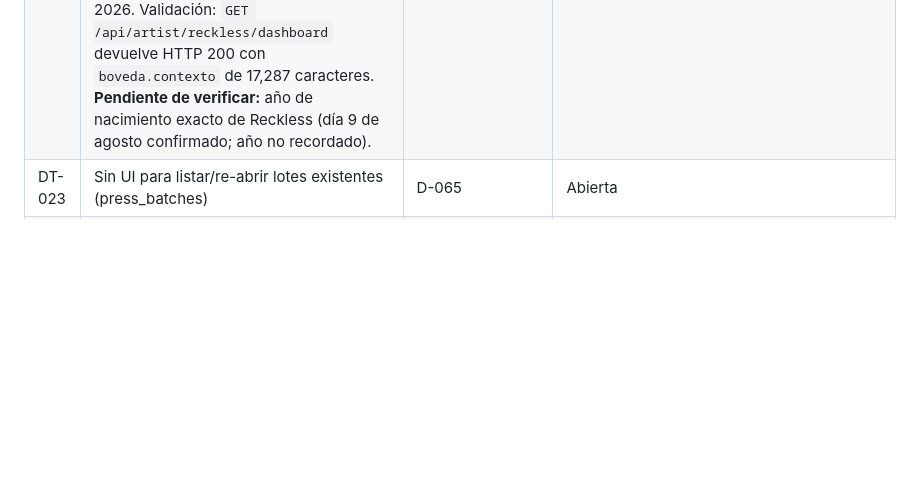
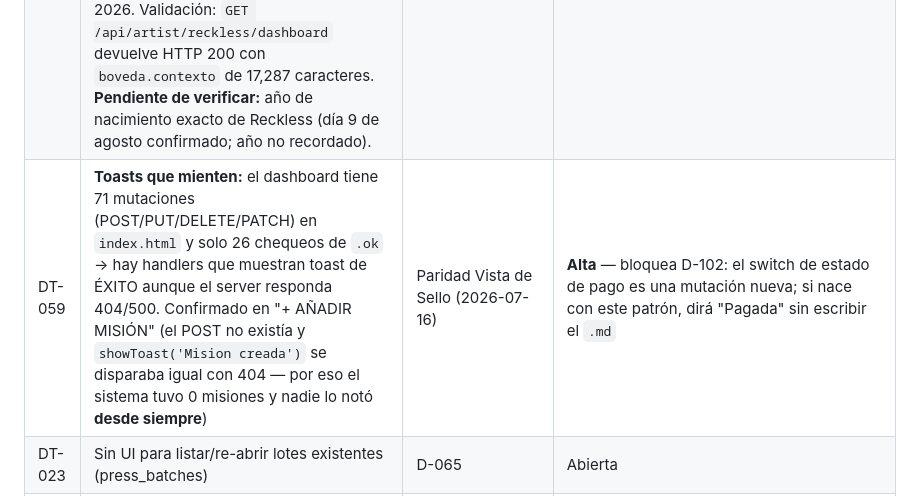
Before and after one commit to ianroavilla02/BOVEDA-GROWTHStars, a Markdown page: 03_PROTOCOLOS/deudas-tecnicas/REGISTRO-DEUDA-TECNICA.md, the part around the change. GitHub-like rendering; blank space fills up the shorter version.

Commit message:
deuda: DT-059 toasts que reportan exito sin verificar respuesta (bloquea D-102)

```diff
--- a/03_PROTOCOLOS/deudas-tecnicas/REGISTRO-DEUDA-TECNICA.md
+++ b/03_PROTOCOLOS/deudas-tecnicas/REGISTRO-DEUDA-TECNICA.md
@@ -13,6 +13,7 @@
 | DT-004 | fire-and-forget (D-054) se rompe en serverless | D-054 | Inactiva (solo aplica si se deploya) |
 | DT-005 | Migrar sub-agentes de global a project scope | D-005 | Cerrada (17 agentes G*S en BOVEDA/.claude/agents/) |
 | DT-020 | **CERRADA (2026-07-15, ~20:17 UTC-5, commit ac00279 en BOVEDA).** Scope reducido a RECKLESS: Ery ya tenía `contexto.md` (DT-053); Jot4 R descartado por `inactive`. Se creó `06_CLIENTES/reckless/contexto.md` destilando auditoría musical, auditoría de redes, síntesis growth, Brand Book, 7 actas de reunión e informe de cierre junio 2026. Validación: `GET /api/artist/reckless/dashboard` devuelve HTTP 200 con `boveda.contexto` de 17,287 caracteres. **Pendiente de verificar:** año de nacimiento exacto de Reckless (día 9 de agosto confirmado; año no recordado). | Día 7 / DT-053 | Cerrada — ver traza en detalle expandido |
+| DT-059 | **Toasts que mienten:** el dashboard tiene 71 mutaciones (POST/PUT/DELETE/PATCH) en `index.html` y solo 26 chequeos de `.ok` → hay handlers que muestran toast de ÉXITO aunque el server responda 404/500. Confirmado en "+ AÑADIR MISIÓN" (el POST no existía y `showToast('Mision creada')` se disparaba igual con 404 — por eso el sistema tuvo 0 misiones y nadie lo notó **desde siempre**) | Paridad Vista de Sello (2026-07-16) | **Alta** — bloquea D-102: el switch de estado de pago es una mutación nueva; si nace con este patrón, dirá "Pagada" sin escribir el `.md` |
 | DT-023 | Sin UI para listar/re-abrir lotes existentes (press_batches) | D-065 | Abierta |
 | DT-024 | Huérfanos en Supabase Storage al reemplazar adjunto | D-059/D-075 | Abierta (volumen bajo) |
 | DT-025 | Commit consolidado no atómico (commit 5692507) | Día 8 | Asumida |
```
